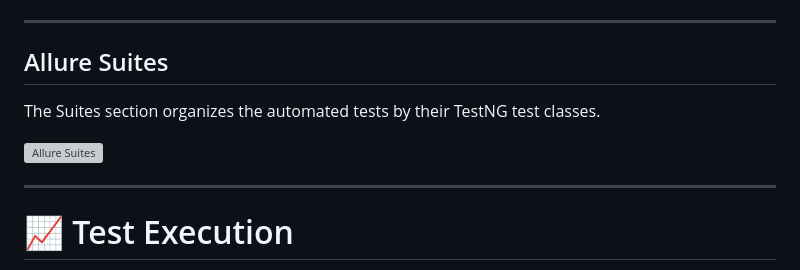
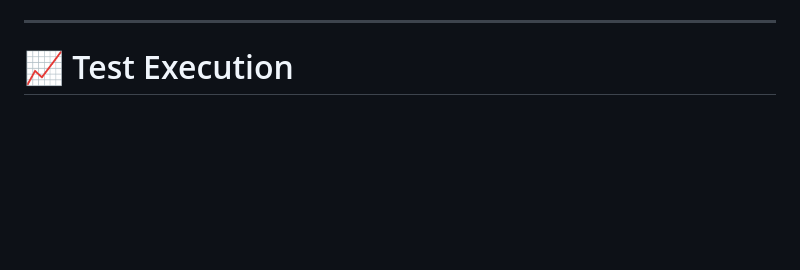
Before and after one commit to sara-ali5/automation-testing-graduation-project, a Markdown page: README.md, the part around one of its changes. GitHub-like rendering; blank space fills up the shorter version; grey boxes are pictures that could not be loaded.

```diff
--- a/README.md
+++ b/README.md
@@ -230,13 +234,6 @@ The Overview dashboard provides a visual summary of the test execution, includin
 
 ---
 
-## Allure Suites
-
-The Suites section organizes the automated tests by their TestNG test classes.
-
-![Allure Suites](allure-suites-test-detail.png)
-
----
 
 # 📈 Test Execution
 
```
Also changed, not shown: other parts of README.md (+6 -2 lines).
